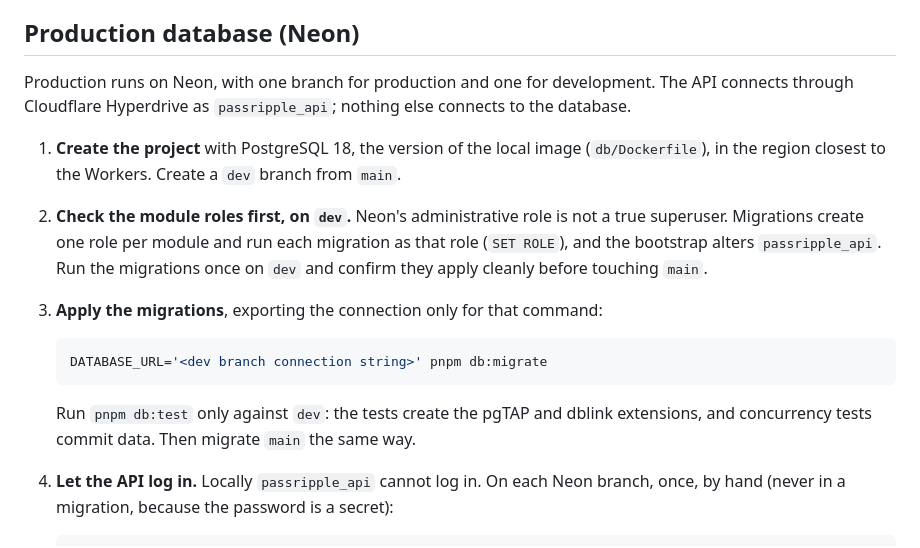
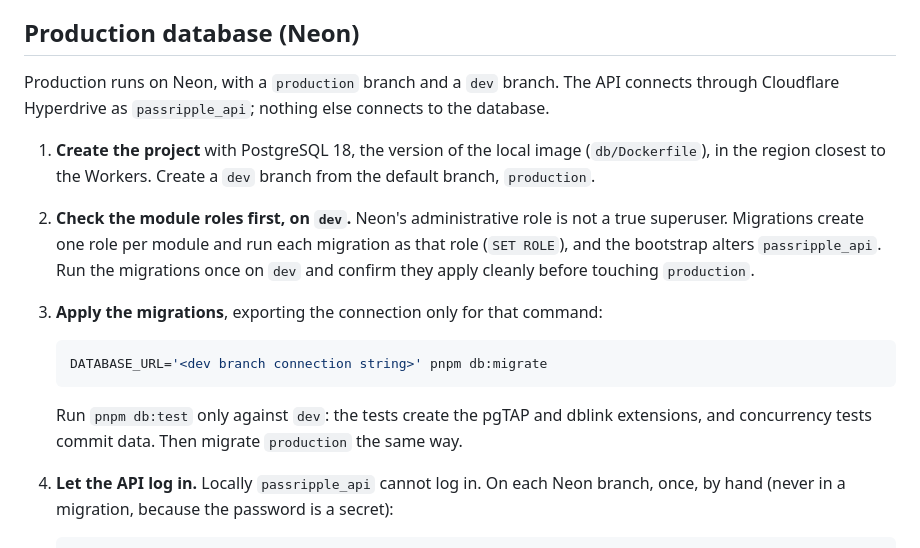
Before and after one commit to JAbarca74/PassRipple, a Markdown page: db/README.md, the part around the change. GitHub-like rendering.

Commit message:
docs(db): name the Neon branches production and dev
Neon names the default branch production, so the setup steps use production and dev instead of main and dev.

````diff
--- a/db/README.md
+++ b/db/README.md
@@ -59,17 +59,17 @@ pnpm db:down      # stop it and delete its data
 
 ## Production database (Neon)
 
-Production runs on Neon, with one branch for production and one for development. The API connects through Cloudflare Hyperdrive as `passripple_api`; nothing else connects to the database.
+Production runs on Neon, with a `production` branch and a `dev` branch. The API connects through Cloudflare Hyperdrive as `passripple_api`; nothing else connects to the database.
 
-1. **Create the project** with PostgreSQL 18, the version of the local image (`db/Dockerfile`), in the region closest to the Workers. Create a `dev` branch from `main`.
-2. **Check the module roles first, on `dev`.** Neon's administrative role is not a true superuser. Migrations create one role per module and run each migration as that role (`SET ROLE`), and the bootstrap alters `passripple_api`. Run the migrations once on `dev` and confirm they apply cleanly before touching `main`.
+1. **Create the project** with PostgreSQL 18, the version of the local image (`db/Dockerfile`), in the region closest to the Workers. Create a `dev` branch from the default branch, `production`.
+2. **Check the module roles first, on `dev`.** Neon's administrative role is not a true superuser. Migrations create one role per module and run each migration as that role (`SET ROLE`), and the bootstrap alters `passripple_api`. Run the migrations once on `dev` and confirm they apply cleanly before touching `production`.
 3. **Apply the migrations**, exporting the connection only for that command:
 
    ```bash
    DATABASE_URL='<dev branch connection string>' pnpm db:migrate
    ```
 
-   Run `pnpm db:test` only against `dev`: the tests create the pgTAP and dblink extensions, and concurrency tests commit data. Then migrate `main` the same way.
+   Run `pnpm db:test` only against `dev`: the tests create the pgTAP and dblink extensions, and concurrency tests commit data. Then migrate `production` the same way.
 4. **Let the API log in.** Locally `passripple_api` cannot log in. On each Neon branch, once, by hand (never in a migration, because the password is a secret):
 
    ```sql
````
